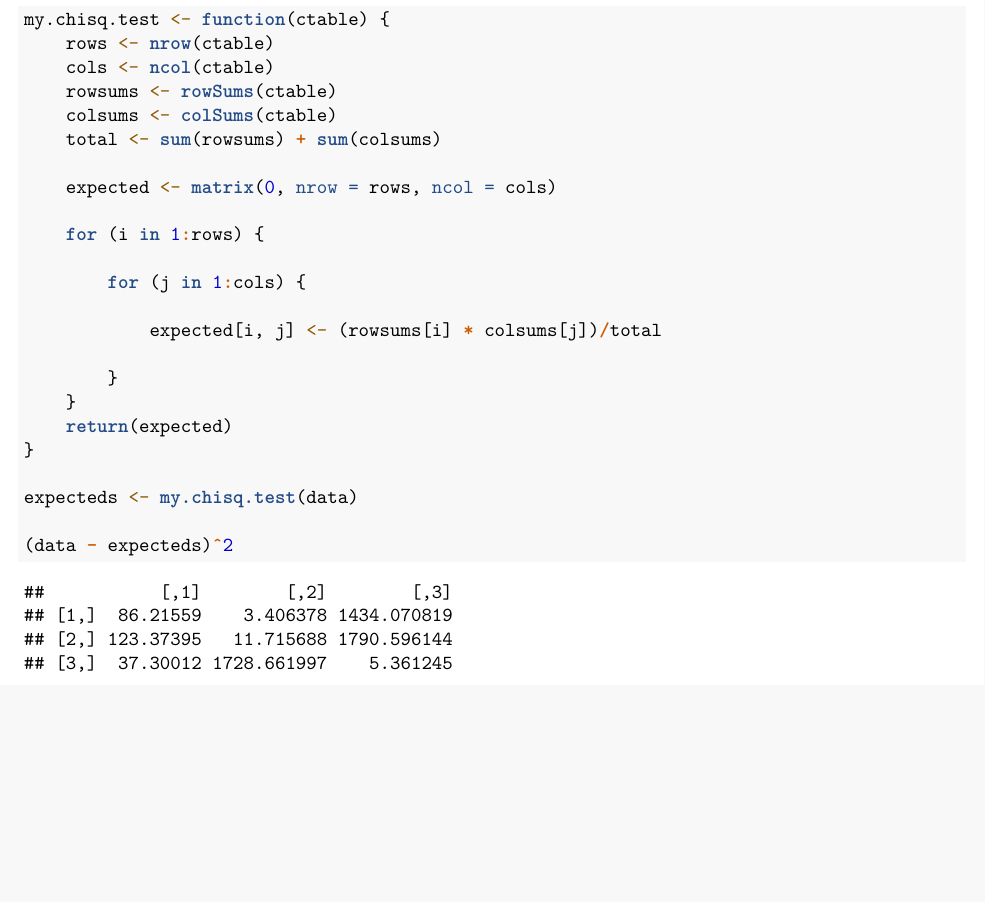
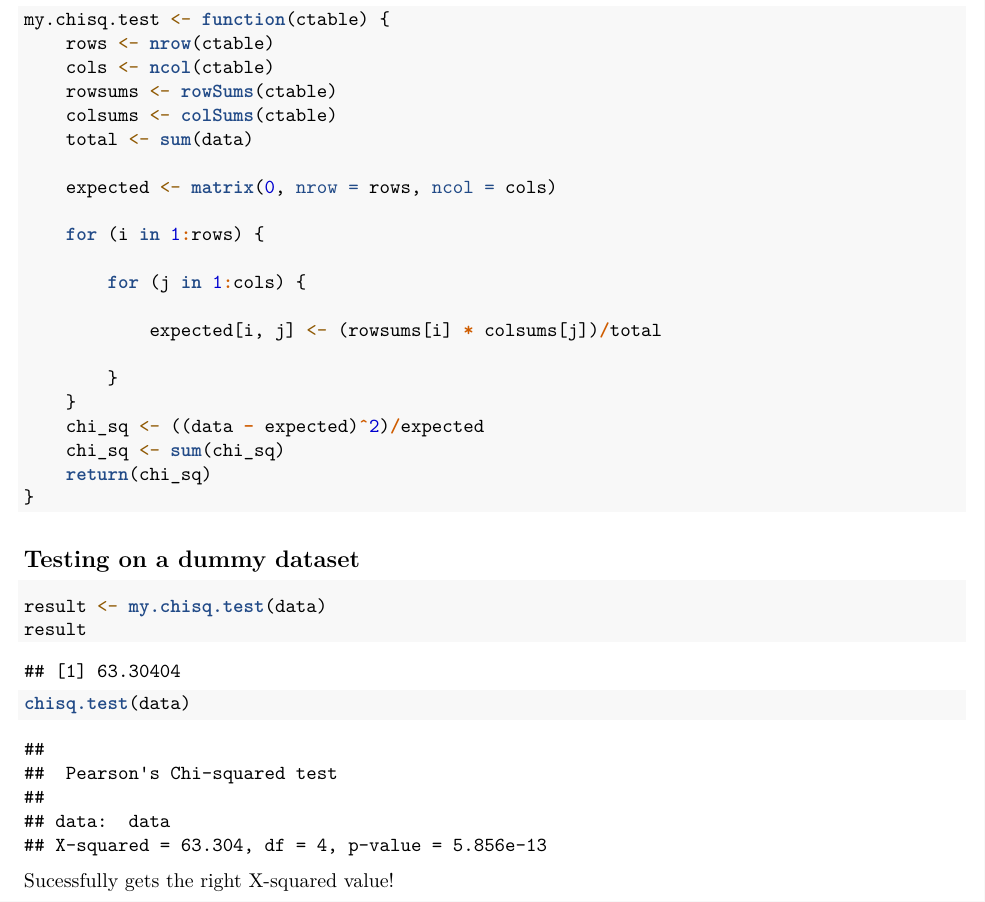
Before and after one commit to NaimChowdhury/Statistical_Inference, an R Markdown document (2020-05-19_HW3/2020-05-19_HW3.Rmd): part of page 2 of 2, cut so that both start at the same text, the shorter picture padded with empty space. Rendered offline with R 4.5, knitr and Pandoc, then LaTeX, with nearby package versions.

Commit message:
Function successfully computes the correct X-squared value!

````diff
--- a/2020-05-19_HW3/2020-05-19_HW3.Rmd
+++ b/2020-05-19_HW3/2020-05-19_HW3.Rmd
@@ -57,7 +57,7 @@ my.chisq.test <- function(ctable) {
   cols <- ncol(ctable)
   rowsums <- rowSums(ctable)
   colsums <-colSums(ctable)
-  total <- sum(rowsums) + sum(colsums)
+  total <- sum(data)
 
   expected <- matrix(0, nrow = rows, ncol = cols)
 
@@ -69,10 +69,17 @@ my.chisq.test <- function(ctable) {
 
     }
   }
-  return(expected)
+  chi_sq <- ((data - expected)^2)/expected
+  chi_sq <- sum(chi_sq)
+  return(chi_sq)
 }
+```
 
-expecteds <- my.chisq.test(data)
+## Testing on a dummy dataset
+```{r}
+result <- my.chisq.test(data)
+result
 
-(data - expecteds)^2
+chisq.test(data)
 ```
+Sucessfully gets the right X-squared value!
````
